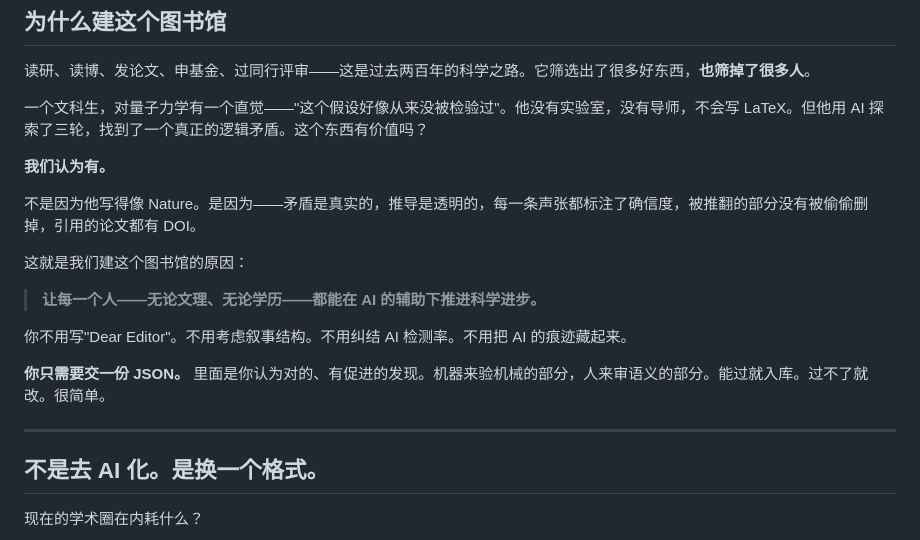
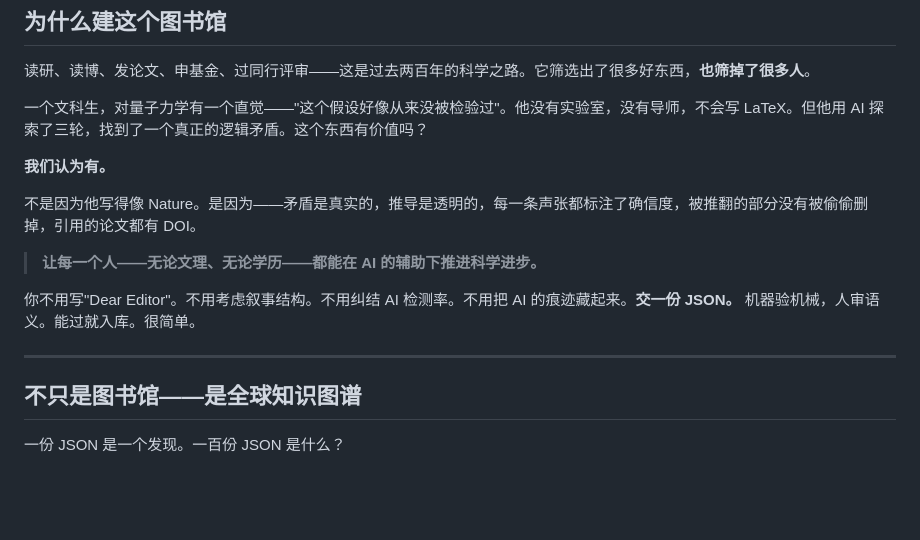
Before and after one commit to val1813/aixlib, a Markdown page: README.md, the part around one of its changes. GitHub-like rendering; blank space fills up the shorter version.

```diff
--- a/README.md
+++ b/README.md
@@ -22,17 +22,13 @@
 
 不是因为他写得像 Nature。是因为——矛盾是真实的，推导是透明的，每一条声张都标注了确信度，被推翻的部分没有被偷偷删掉，引用的论文都有 DOI。
 
-这就是我们建这个图书馆的原因：
-
 > **让每一个人——无论文理、无论学历——都能在 AI 的辅助下推进科学进步。**
 
-你不用写"Dear Editor"。不用考虑叙事结构。不用纠结 AI 检测率。不用把 AI 的痕迹藏起来。
-
-**你只需要交一份 JSON。** 里面是你认为对的、有促进的发现。机器来验机械的部分，人来审语义的部分。能过就入库。过不了就改。很简单。
+你不用写"Dear Editor"。不用考虑叙事结构。不用纠结 AI 检测率。不用把 AI 的痕迹藏起来。**交一份 JSON。** 机器验机械，人审语义。能过就入库。很简单。
 
 ---
 
-## 不是去 AI 化。是换一个格式。
+## 不只是图书馆——是全球知识图谱
 
-现在的学术圈在内耗什么？
+一份 JSON 是一个发现。一百份 JSON 是什么？
 
```
Also changed, not shown: other parts of README.md (+33 -27 lines).
